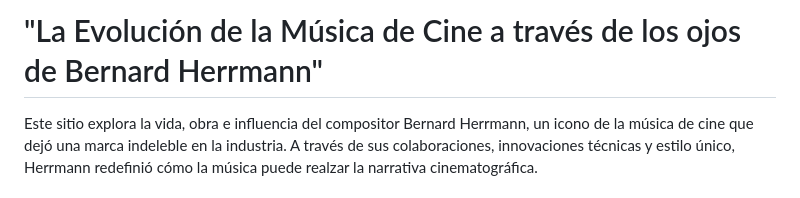
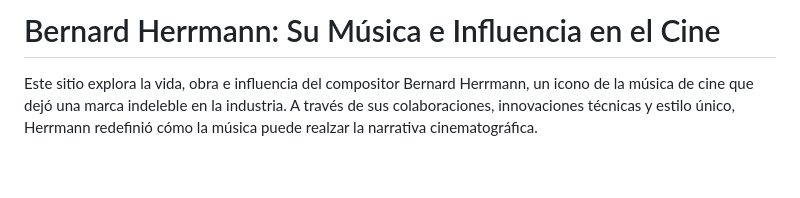
Before and after one commit to fuentesmunozcamilo/fuentesmunozcamilo.github.io, a Markdown page: index.md, the part around one of its changes. GitHub-like rendering; blank space fills up the shorter version.

```diff
--- a/index.md
+++ b/index.md
@@ -1,4 +1,4 @@
-# "La Evolución de la Música de Cine a través de los ojos de Bernard Herrmann"
+# Bernard Herrmann: Su Música e Influencia en el Cine
 
 Este sitio explora la vida, obra e influencia del compositor Bernard Herrmann, un icono de la música de cine que dejó una marca indeleble en la industria. A través de sus colaboraciones, innovaciones técnicas y estilo único, Herrmann redefinió cómo la música puede realzar la narrativa cinematográfica.
 
```
Also changed, not shown: other parts of index.md (+18 -19 lines).
